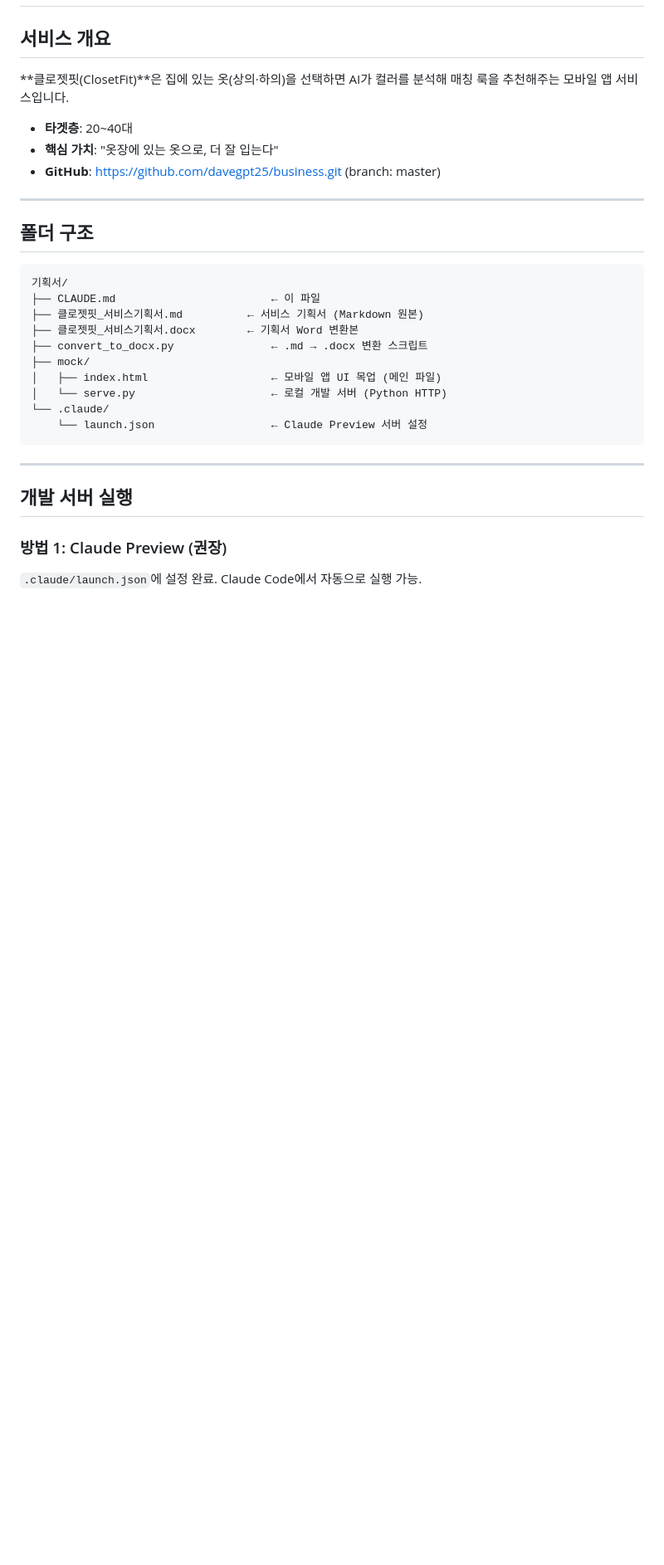
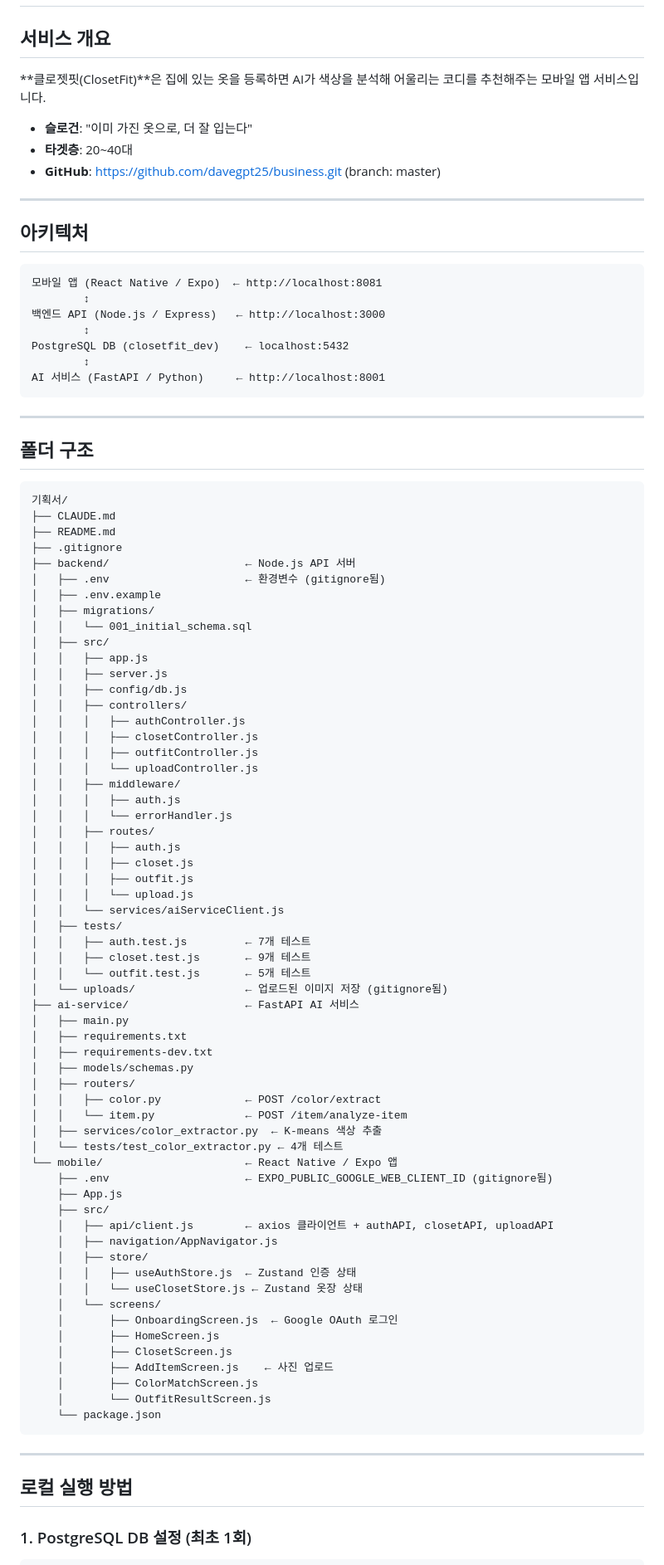
Before and after one commit to davegpt25/mock2, a Markdown page: CLAUDE.md, the part around one of its changes. Shown at 83% size. GitHub-like rendering; blank space fills up the shorter version.

````diff
--- a/CLAUDE.md
+++ b/CLAUDE.md
@@ -2,11 +2,25 @@
 
 ## 서비스 개요
 
-**클로젯핏(ClosetFit)**은 집에 있는 옷(상의·하의)을 선택하면 AI가 컬러를 분석해 매칭 룩을 추천해주는 모바일 앱 서비스입니다.
+**클로젯핏(ClosetFit)**은 집에 있는 옷을 등록하면 AI가 색상을 분석해 어울리는 코디를 추천해주는 모바일 앱 서비스입니다.
 
+- **슬로건**: "이미 가진 옷으로, 더 잘 입는다"
 - **타겟층**: 20~40대
-- **핵심 가치**: "옷장에 있는 옷으로, 더 잘 입는다"
 - **GitHub**: https://github.com/davegpt25/business.git (branch: master)
+
+---
+
+## 아키텍처
+
+```
+모바일 앱 (React Native / Expo)  ← http://localhost:8081
+        ↕
+백엔드 API (Node.js / Express)   ← http://localhost:3000
+        ↕
+PostgreSQL DB (closetfit_dev)    ← localhost:5432
+        ↕
+AI 서비스 (FastAPI / Python)     ← http://localhost:8001
+```
 
 ---
 
@@ -14,21 +28,69 @@
 
 ```
 기획서/
-├── CLAUDE.md                        ← 이 파일
-├── 클로젯핏_서비스기획서.md          ← 서비스 기획서 (Markdown 원본)
-├── 클로젯핏_서비스기획서.docx        ← 기획서 Word 변환본
-├── convert_to_docx.py               ← .md → .docx 변환 스크립트
-├── mock/
-│   ├── index.html                   ← 모바일 앱 UI 목업 (메인 파일)
-│   └── serve.py                     ← 로컬 개발 서버 (Python HTTP)
-└── .claude/
-    └── launch.json                  ← Claude Preview 서버 설정
+├── CLAUDE.md
+├── README.md
+├── .gitignore
+├── backend/                     ← Node.js API 서버
+│   ├── .env                     ← 환경변수 (gitignore됨)
+│   ├── .env.example
+│   ├── migrations/
+│   │   └── 001_initial_schema.sql
+│   ├── src/
+│   │   ├── app.js
+│   │   ├── server.js
+│   │   ├── config/db.js
+│   │   ├── controllers/
+│   │   │   ├── authController.js
+│   │   │   ├── closetController.js
+│   │   │   ├── outfitController.js
+│   │   │   └── uploadController.js
+│   │   ├── middleware/
+│   │   │   ├── auth.js
+│   │   │   └── errorHandler.js
+│   │   ├── routes/
+│   │   │   ├── auth.js
+│   │   │   ├── closet.js
+│   │   │   ├── outfit.js
+│   │   │   └── upload.js
+│   │   └── services/aiServiceClient.js
+│   ├── tests/
+│   │   ├── auth.test.js         ← 7개 테스트
+│   │   ├── closet.test.js       ← 9개 테스트
+│   │   └── outfit.test.js       ← 5개 테스트
+│   └── uploads/                 ← 업로드된 이미지 저장 (gitignore됨)
+├── ai-service/                  ← FastAPI AI 서비스
+│   ├── main.py
+│   ├── requirements.txt
+│   ├── requirements-dev.txt
+│   ├── models/schemas.py
+│   ├── routers/
+│   │   ├── color.py             ← POST /color/extract
+│   │   └── item.py              ← POST /item/analyze-item
+│   ├── services/color_extractor.py  ← K-means 색상 추출
+│   └── tests/test_color_extractor.py ← 4개 테스트
+└── mobile/                      ← React Native / Expo 앱
+    ├── .env                     ← EXPO_PUBLIC_GOOGLE_WEB_CLIENT_ID (gitignore됨)
+    ├── App.js
+    ├── src/
+    │   ├── api/client.js        ← axios 클라이언트 + authAPI, closetAPI, uploadAPI
+    │   ├── navigation/AppNavigator.js
+    │   ├── store/
+    │   │   ├── useAuthStore.js  ← Zustand 인증 상태
+    │   │   └── useClosetStore.js ← Zustand 옷장 상태
+    │   └── screens/
+    │       ├── OnboardingScreen.js  ← Google OAuth 로그인
+    │       ├── HomeScreen.js
+    │       ├── ClosetScreen.js
+    │       ├── AddItemScreen.js    ← 사진 업로드
+    │       ├── ColorMatchScreen.js
+    │       └── OutfitResultScreen.js
+    └── package.json
 ```
 
 ---
 
-## 개발 서버 실행
+## 로컬 실행 방법
 
-### 방법 1: Claude Preview (권장)
-`.claude/launch.json`에 설정 완료. Claude Code에서 자동으로 실행 가능.
+### 1. PostgreSQL DB 설정 (최초 1회)
 
````
Also changed, not shown: other parts of CLAUDE.md (+127 -73 lines).
